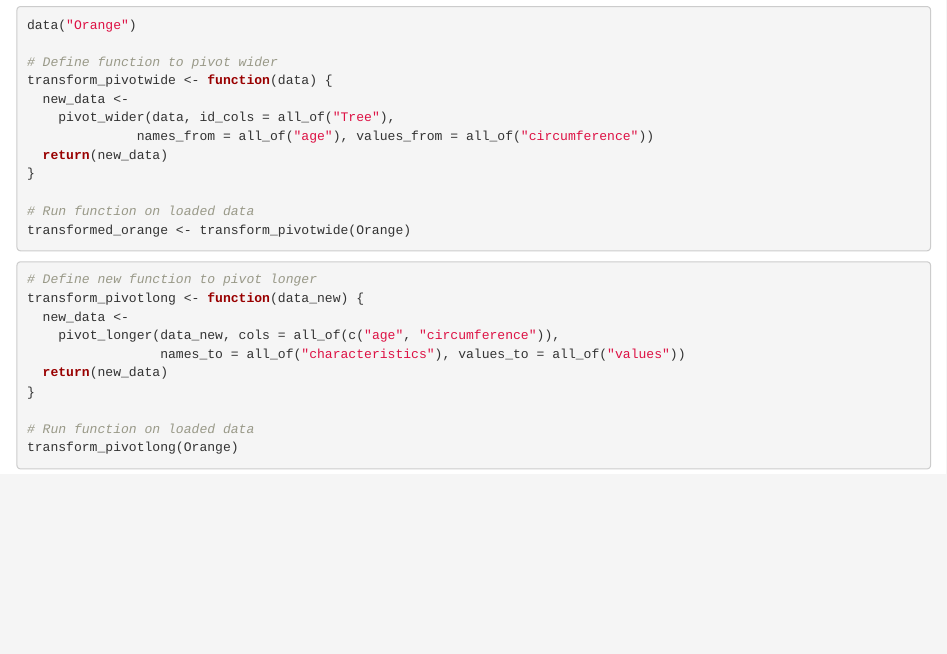
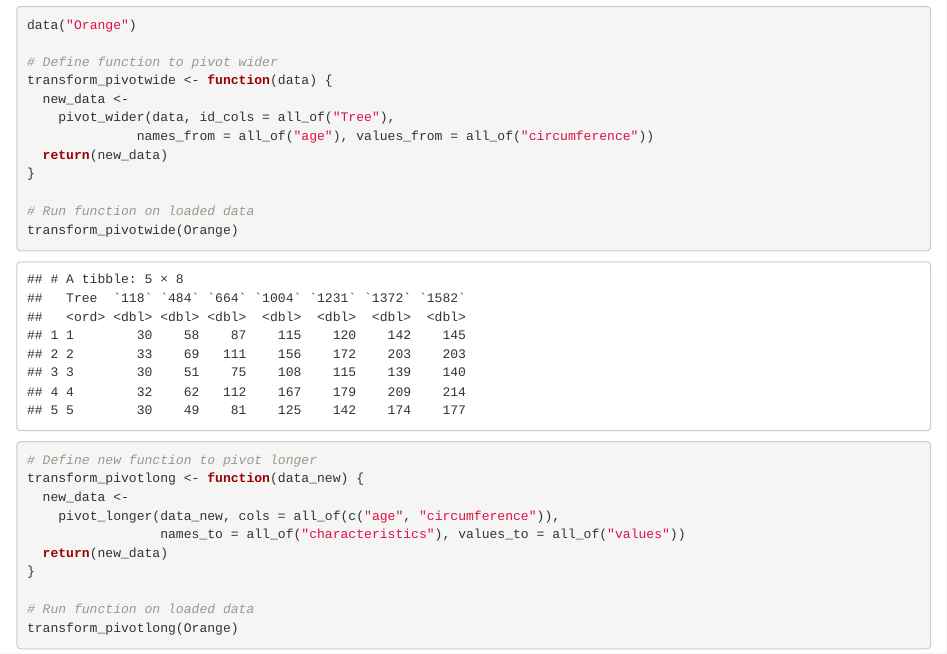
Before and after one commit to 202425123/MY472-publicrepository, an R Markdown document (definingfunction.Rmd): the page in a window 1100 px wide, from 410 px down. Rendered offline with R 4.5, knitr and Pandoc, with nearby package versions.

Commit message:
Updated first function call and generated updated HTML file

````diff
--- a/definingfunction.Rmd
+++ b/definingfunction.Rmd
@@ -19,7 +19,7 @@ transform_pivotwide <- function(data) {
 }
 
 # Run function on loaded data
-transformed_orange <- transform_pivotwide(Orange)
+transform_pivotwide(Orange)
 ```
 ```{r}
 # Define new function to pivot longer
````
Also changed, not shown: definingfunction.html.
